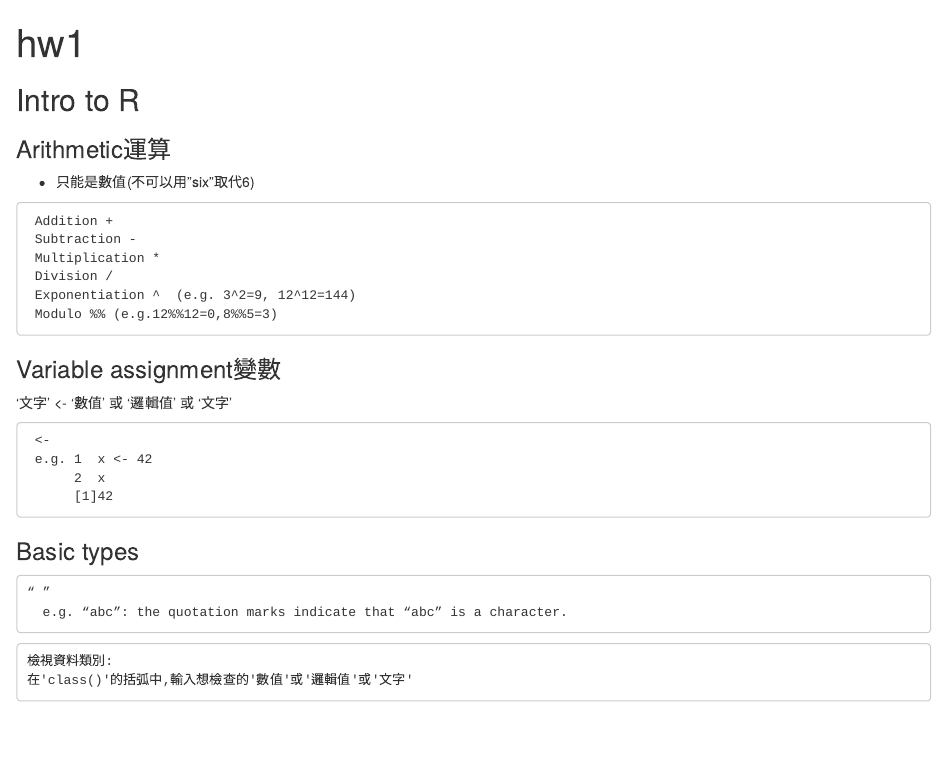
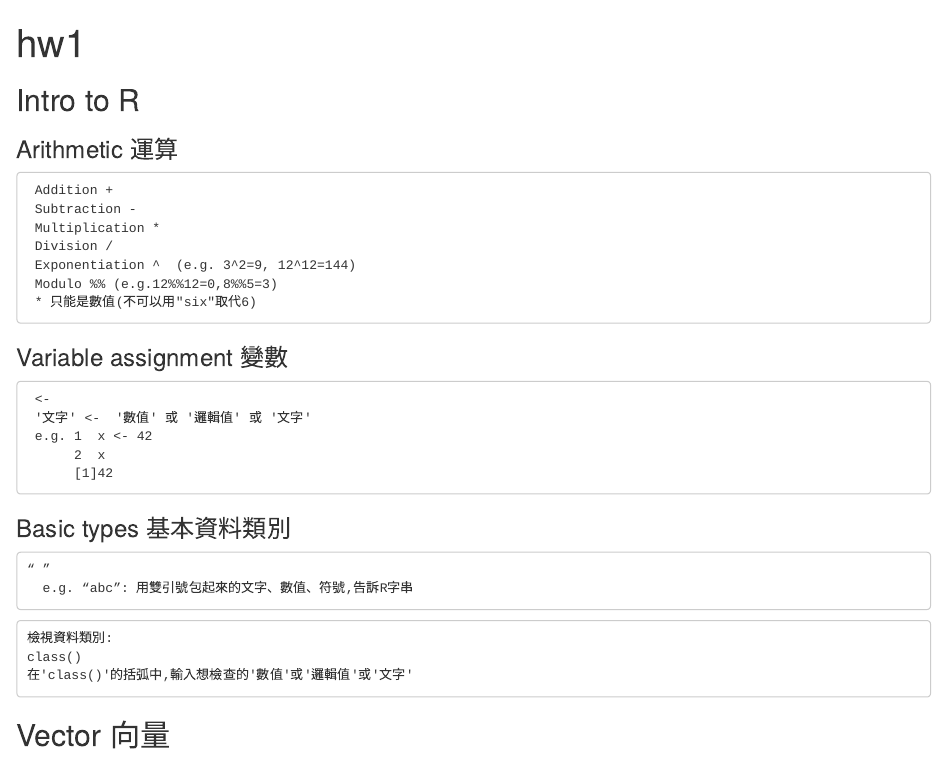
Before and after one commit to daisychou1995/R-Project_2018Summer, an R Markdown document (week1/hw1.Rmd): the page in a window 1100 px wide, from its top. Rendered offline with R 4.5, knitr and Pandoc, with nearby package versions.

Commit message:
add h2 vector

````diff
--- a/week1/hw1.Rmd
+++ b/week1/hw1.Rmd
@@ -10,9 +10,7 @@ knitr::opts_chunk$set(echo = TRUE)
 ## Intro to R
 
 
-### Arithmetic運算
-
-* 只能是數值(不可以用"six"取代6)
+### Arithmetic 運算
 ```
  Addition +
  Subtraction -
@@ -20,25 +18,27 @@ knitr::opts_chunk$set(echo = TRUE)
  Division /
  Exponentiation ^  (e.g. 3^2=9, 12^12=144)
  Modulo %% (e.g.12%%12=0,8%%5=3)
+ * 只能是數值(不可以用"six"取代6)
 ```
 
-### Variable assignment變數
-'文字' <-  '數值' 或 '邏輯值' 或 '文字'
+### Variable assignment 變數
 ```
  <-
+ '文字' <-  '數值' 或 '邏輯值' 或 '文字'
  e.g. 1  x <- 42
       2  x
       [1]42
 ```
 
-### Basic types
-
+### Basic types 基本資料類別
 ```
 “ ”
-  e.g. “abc”: the quotation marks indicate that “abc” is a character.
+  e.g. “abc”: 用雙引號包起來的文字、數值、符號,告訴R字串
 ```
 ```
 檢視資料類別:
+class()
 在'class()'的括弧中,輸入想檢查的'數值'或'邏輯值'或'文字'
+```
 
-```
+## Vector 向量
````
